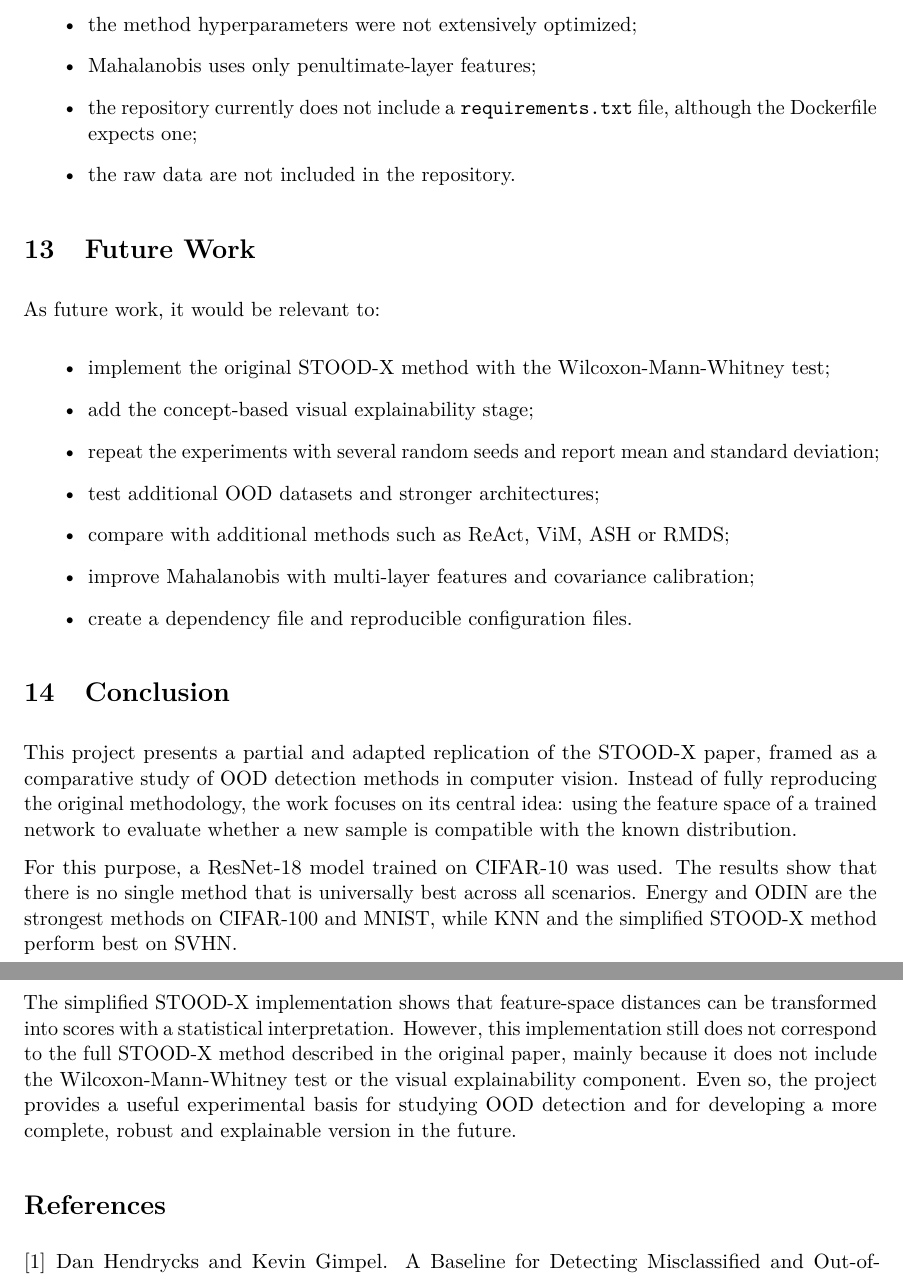
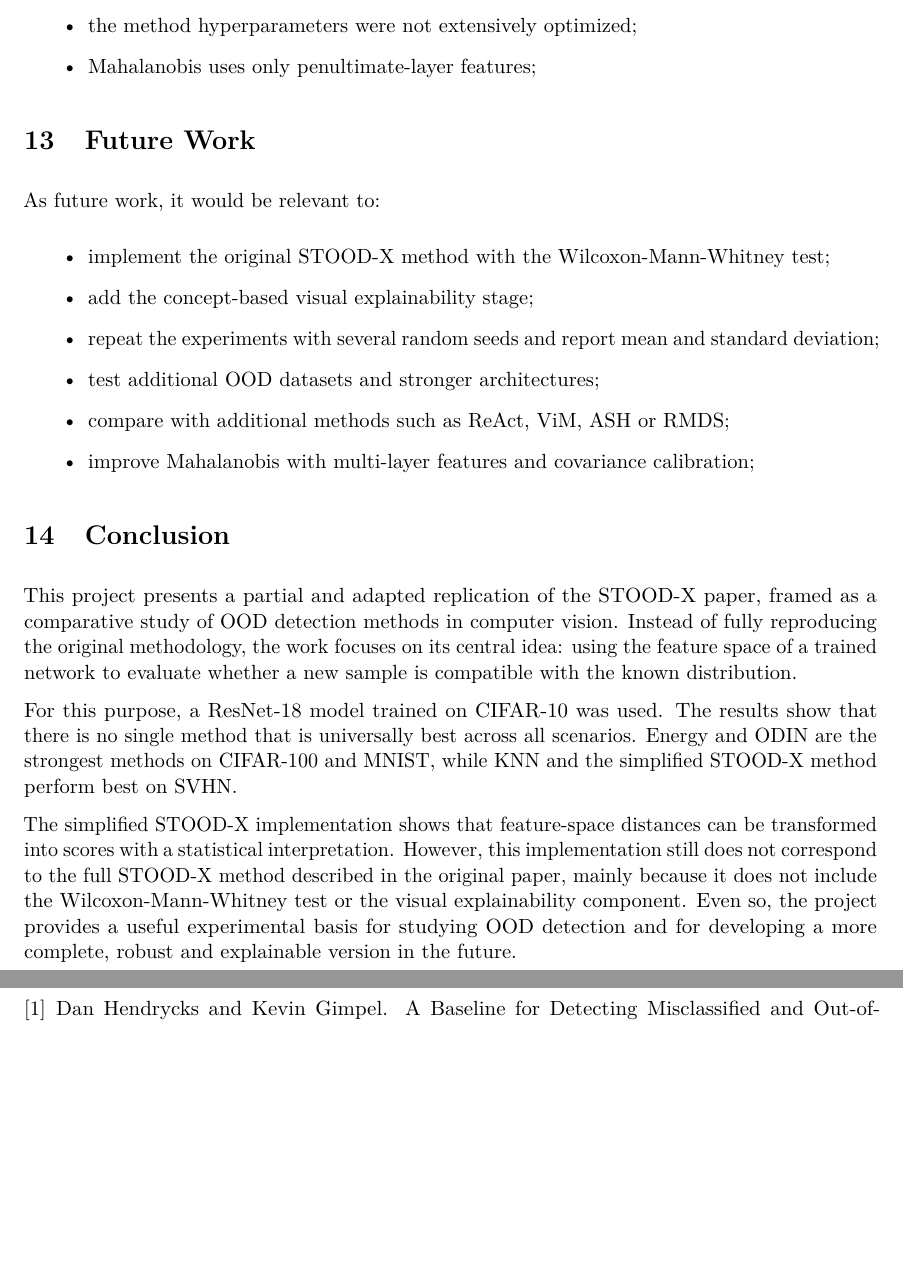
Before and after one commit to Silima1/OOD_DETECTION_CV_PROJECT, a LaTeX paper (reports/project_report.tex): two parts of pages 12 and 13 of 13, joined at a grey line, cut so that both start at the same text, the shorter picture padded with empty space. Compiled offline with pdfLaTeX.

Commit message:
update report

```diff
--- a/reports/project_report.tex
+++ b/reports/project_report.tex
@@ -570,8 +570,6 @@ The project has several limitations:
     \item the results were obtained from a single run, without multiple random seeds;
     \item the method hyperparameters were not extensively optimized;
     \item Mahalanobis uses only penultimate-layer features;
-    \item the repository currently does not include a \texttt{requirements.txt} file, although the Dockerfile expects one;
-    \item the raw data are not included in the repository.
 \end{itemize}
 
 \section{Future Work}
@@ -585,7 +583,6 @@ As future work, it would be relevant to:
     \item test additional OOD datasets and stronger architectures;
     \item compare with additional methods such as ReAct, ViM, ASH or RMDS;
     \item improve Mahalanobis with multi-layer features and covariance calibration;
-    \item create a dependency file and reproducible configuration files.
 \end{itemize}
 
 \section{Conclusion}
```
Also changed, not shown: reports/project_report.pdf, 4 other files.
